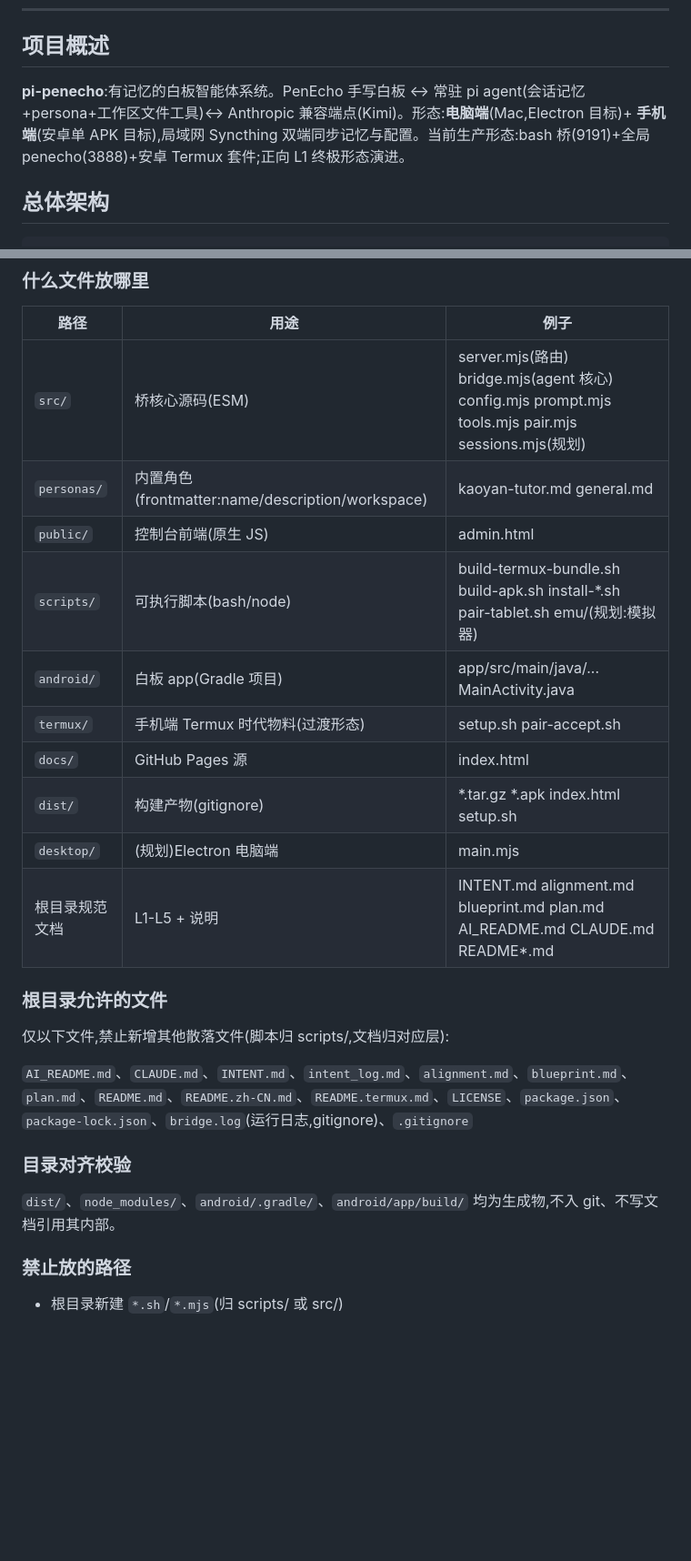
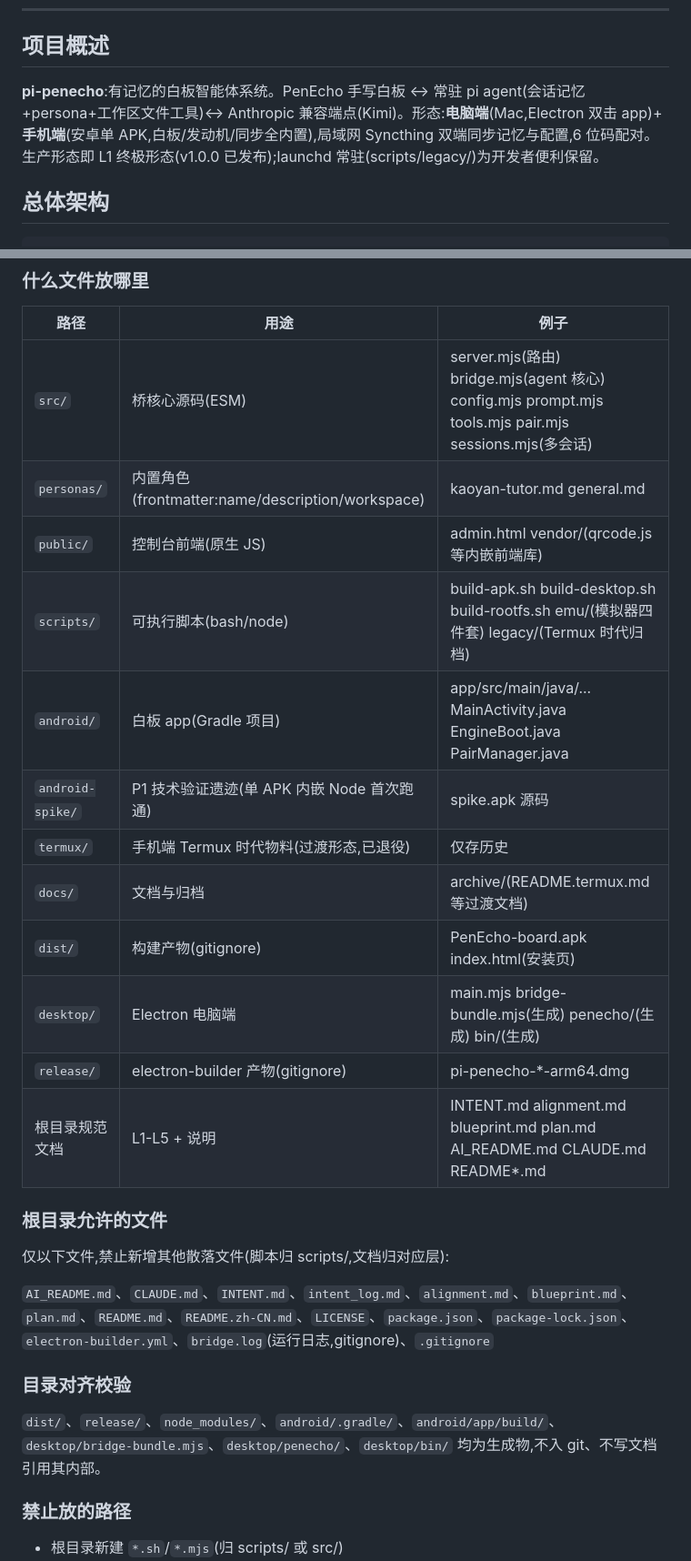
Before and after one commit to gulagala001/pi-penecho, a Markdown page: AI_README.md, 2 parts joined by grey strips. Shown at 91% size. Drawn GitHub-style; blank space fills up the shorter version.

Commit message:
AI_README 目录规范对齐 v1.0 现状(规范门禁全绿)

```diff
--- a/AI_README.md
+++ b/AI_README.md
@@ -7,7 +7,7 @@
 
 ## 项目概述
 
-**pi-penecho**:有记忆的白板智能体系统。PenEcho 手写白板 ↔ 常驻 pi agent(会话记忆+persona+工作区文件工具)↔ Anthropic 兼容端点(Kimi)。形态:**电脑端**(Mac,Electron 目标)+ **手机端**(安卓单 APK 目标),局域网 Syncthing 双端同步记忆与配置。当前生产形态:bash 桥(9191)+全局 penecho(3888)+安卓 Termux 套件;正向 L1 终极形态演进。
+**pi-penecho**:有记忆的白板智能体系统。PenEcho 手写白板 ↔ 常驻 pi agent(会话记忆+persona+工作区文件工具)↔ Anthropic 兼容端点(Kimi)。形态:**电脑端**(Mac,Electron 双击 app)+ **手机端**(安卓单 APK,白板/发动机/同步全内置),局域网 Syncthing 双端同步记忆与配置,6 位码配对。生产形态即 L1 终极形态(v1.0.0 已发布);launchd 常驻(scripts/legacy/)为开发者便利保留。
 
 ## 总体架构
 
@@ -24,26 +24,28 @@
 
 | 路径 | 用途 | 例子 |
 |------|------|------|
-| `src/` | 桥核心源码(ESM) | server.mjs(路由) bridge.mjs(agent 核心) config.mjs prompt.mjs tools.mjs pair.mjs sessions.mjs(规划) |
+| `src/` | 桥核心源码(ESM) | server.mjs(路由) bridge.mjs(agent 核心) config.mjs prompt.mjs tools.mjs pair.mjs sessions.mjs(多会话) |
 | `personas/` | 内置角色(frontmatter:name/description/workspace) | kaoyan-tutor.md general.md |
-| `public/` | 控制台前端(原生 JS) | admin.html |
-| `scripts/` | 可执行脚本(bash/node) | build-termux-bundle.sh build-apk.sh install-*.sh pair-tablet.sh emu/(规划:模拟器) |
-| `android/` | 白板 app(Gradle 项目) | app/src/main/java/... MainActivity.java |
-| `termux/` | 手机端 Termux 时代物料(过渡形态) | setup.sh pair-accept.sh |
-| `docs/` | GitHub Pages 源 | index.html |
-| `dist/` | 构建产物(gitignore) | *.tar.gz *.apk index.html setup.sh |
-| `desktop/` | (规划)Electron 电脑端 | main.mjs |
+| `public/` | 控制台前端(原生 JS) | admin.html vendor/(qrcode.js 等内嵌前端库) |
+| `scripts/` | 可执行脚本(bash/node) | build-apk.sh build-desktop.sh build-rootfs.sh emu/(模拟器四件套) legacy/(Termux 时代归档) |
+| `android/` | 白板 app(Gradle 项目) | app/src/main/java/... MainActivity.java EngineBoot.java PairManager.java |
+| `android-spike/` | P1 技术验证遗迹(单 APK 内嵌 Node 首次跑通) | spike.apk 源码 |
+| `termux/` | 手机端 Termux 时代物料(过渡形态,已退役) | 仅存历史 |
+| `docs/` | 文档与归档 | archive/(README.termux.md 等过渡文档) |
+| `dist/` | 构建产物(gitignore) | PenEcho-board.apk index.html(安装页) |
+| `desktop/` | Electron 电脑端 | main.mjs bridge-bundle.mjs(生成) penecho/(生成) bin/(生成) |
+| `release/` | electron-builder 产物(gitignore) | pi-penecho-*-arm64.dmg |
 | 根目录规范文档 | L1-L5 + 说明 | INTENT.md alignment.md blueprint.md plan.md AI_README.md CLAUDE.md README*.md |
 
 ### 根目录允许的文件
 
 仅以下文件,禁止新增其他散落文件(脚本归 scripts/,文档归对应层):
 
-`AI_README.md`、`CLAUDE.md`、`INTENT.md`、`intent_log.md`、`alignment.md`、`blueprint.md`、`plan.md`、`README.md`、`README.zh-CN.md`、`README.termux.md`、`LICENSE`、`package.json`、`package-lock.json`、`bridge.log`(运行日志,gitignore)、`.gitignore`
+`AI_README.md`、`CLAUDE.md`、`INTENT.md`、`intent_log.md`、`alignment.md`、`blueprint.md`、`plan.md`、`README.md`、`README.zh-CN.md`、`LICENSE`、`package.json`、`package-lock.json`、`electron-builder.yml`、`bridge.log`(运行日志,gitignore)、`.gitignore`
 
 ### 目录对齐校验
 
-`dist/`、`node_modules/`、`android/.gradle/`、`android/app/build/` 均为生成物,不入 git、不写文档引用其内部。
+`dist/`、`release/`、`node_modules/`、`android/.gradle/`、`android/app/build/`、`desktop/bridge-bundle.mjs`、`desktop/penecho/`、`desktop/bin/` 均为生成物,不入 git、不写文档引用其内部。
 
 ### 禁止放的路径
 
```
